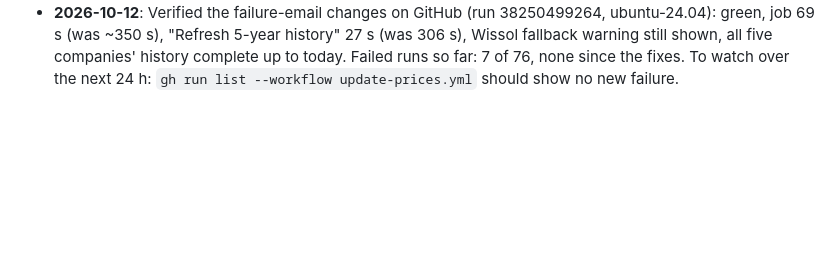
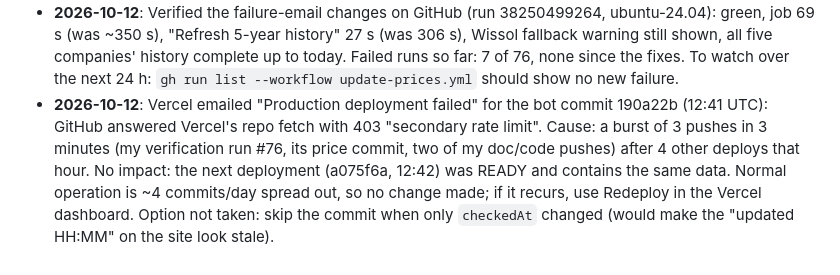
Before and after one commit to lukatcheishvili/fuel_prices, a Markdown page: DECISION.md, the part around the change. Rendered like a GitHub page; blank space fills up the shorter version.

Commit message:
Log the Vercel deployment rate-limit incident
Co-Authored-By: Claude Sonnet 5.5 <noreply@anthropic.com>

```diff
--- a/DECISION.md
+++ b/DECISION.md
@@ -42,3 +42,8 @@ this date). Rules and project state stay in `AGENT.md`.
 - **2026-10-12**: Verified the failure-email changes on GitHub (run 38250499264, ubuntu-24.04): green, job 69 s (was ~350 s), "Refresh 5-year
   history" 27 s (was 306 s), Wissol fallback warning still shown, all five companies' history complete up to today. Failed runs so far: 7 of 76,
   none since the fixes. To watch over the next 24 h: `gh run list --workflow update-prices.yml` should show no new failure.
+- **2026-10-12**: Vercel emailed "Production deployment failed" for the bot commit 190a22b (12:41 UTC): GitHub answered Vercel's repo fetch with
+  403 "secondary rate limit". Cause: a burst of 3 pushes in 3 minutes (my verification run #76, its price commit, two of my doc/code pushes)
+  after 4 other deploys that hour. No impact: the next deployment (a075f6a, 12:42) was READY and contains the same data. Normal operation is
+  ~4 commits/day spread out, so no change made; if it recurs, use Redeploy in the Vercel dashboard. Option not taken: skip the commit when only
+  `checkedAt` changed (would make the "updated HH:MM" on the site look stale).
```
